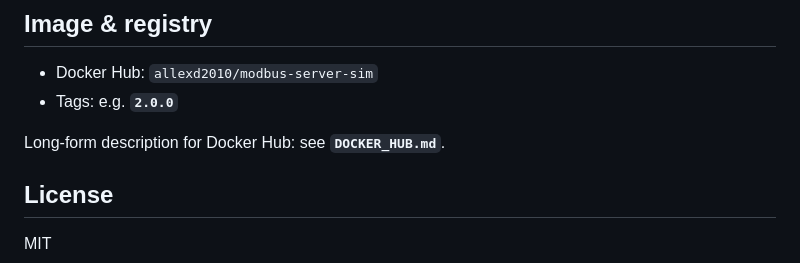
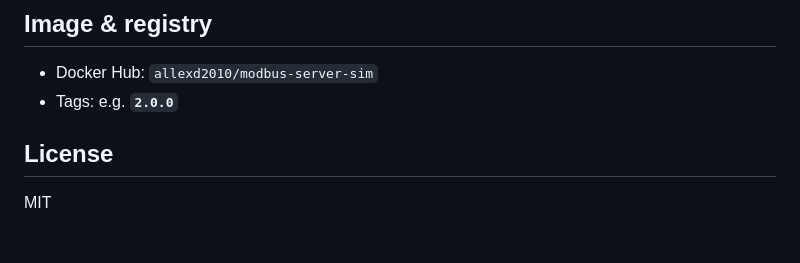
Before and after one commit to Allexd1992/modbus-tcp-simulation, a Markdown page: README.md, the part around the change. Drawn GitHub-style; blank space fills up the shorter version.

Commit message:
chore: remove DOCKER_HUB.md, drop README reference
Made-with: Cursor

```diff
--- a/README.md
+++ b/README.md
@@ -137,8 +137,6 @@ Disable MCP: `MCP_SERVER_PORT=0`.
 - Docker Hub: `allexd2010/modbus-server-sim`
 - Tags: e.g. **`2.0.0`**
 
-Long-form description for Docker Hub: see **`DOCKER_HUB.md`**.
-
 ## License
 
 MIT
```
Also changed, not shown: DOCKER_HUB.md (deleted, +0 -106 lines).
